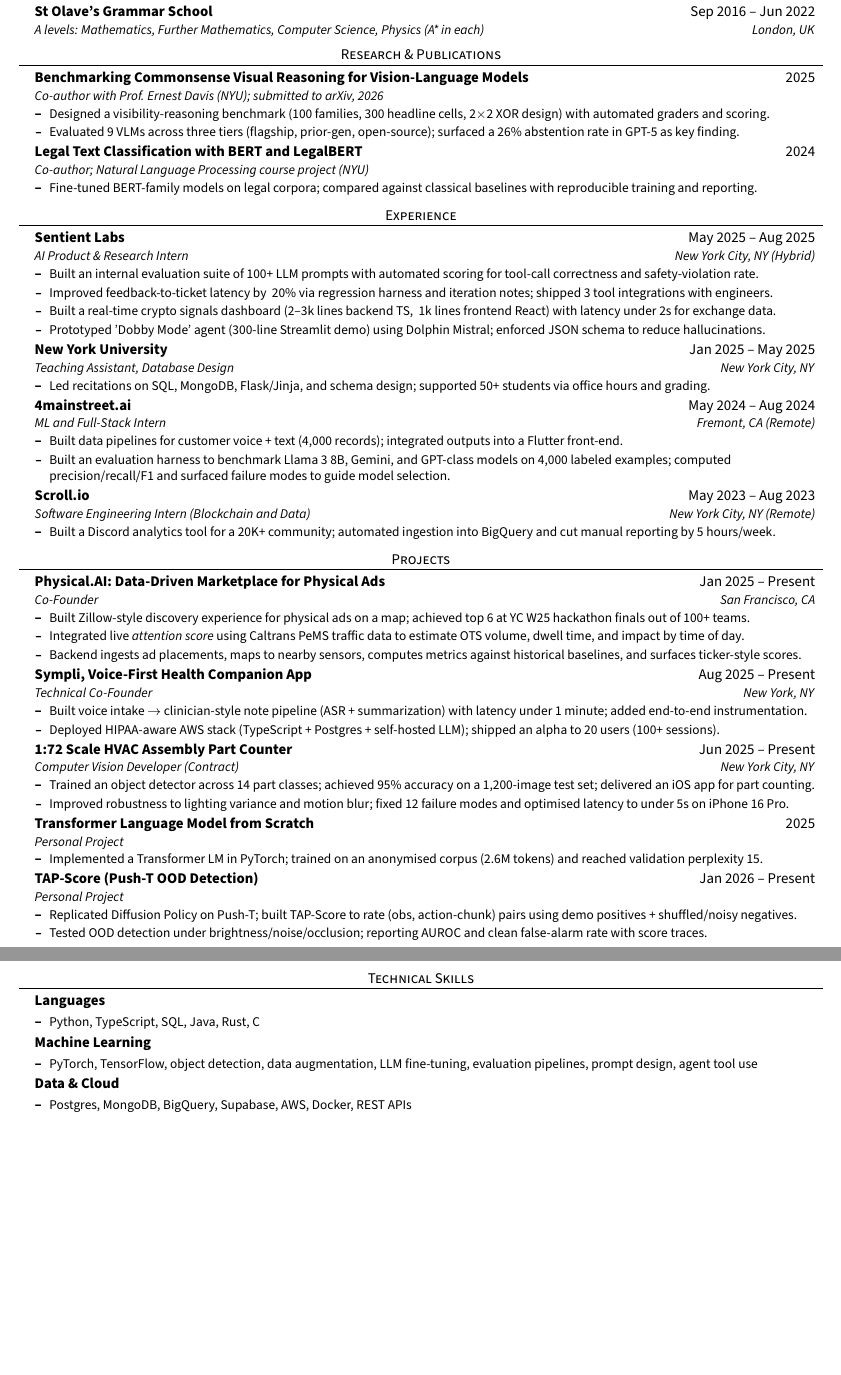
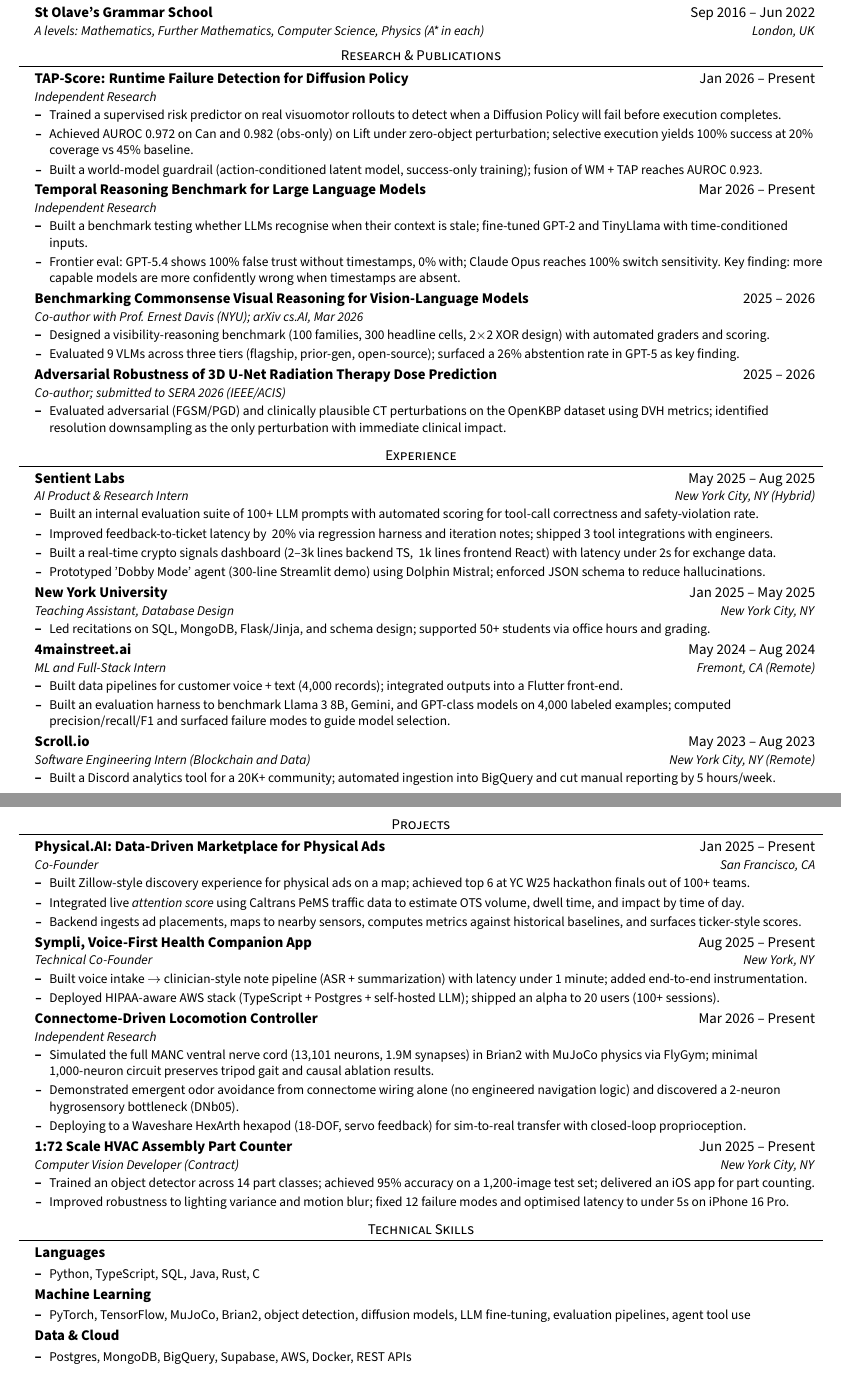
Before and after one commit to neilt93/Task-Agent, a LaTeX CV (Resume/resume.tex): two parts of pages 1 and 2 of 2, joined at a grey line, cut so that both start at the same text, the shorter picture padded with empty space. Compiled offline with pdfLaTeX.

Commit message:
Update resume with TAP-Score v3, temporal-bench, connectome, and SERA 2026
Research section: promoted TAP-Score with real metrics (Can 0.972, Lift
obs-only 0.982, selective execution, world model guardrail), added
temporal-bench frontier eval results, added OpenKBP SERA 2026 submission,
updated Davis paper to arXiv status. Projects section: added connectome
fly brain (13K neuron simulation, emergent behaviours, HexArth deployment),
removed old TAP-Score stub and transformer LM to make room. Updated skills
with MuJoCo and Brian2. Also updated OpenKBP project note to submitted.

Co-Authored-By: Claude Opus 4.6 (1M context) <noreply@anthropic.com>

```diff
--- a/Resume/resume.tex
+++ b/Resume/resume.tex
@@ -102,18 +96,35 @@
 \resumeSubHeadingListStart
 
   \resumeSubheading
-    {Benchmarking Commonsense Visual Reasoning for Vision-Language Models}{2025}
-    {Co-author with Prof. Ernest Davis (NYU); submitted to arXiv, 2026}{}
+    {TAP-Score: Runtime Failure Detection for Diffusion Policy}{Jan 2026 -- Present}
+    {Independent Research}{}
+  \resumeItemListStart
+    \resumeItem{Trained a supervised risk predictor on real visuomotor rollouts to detect when a Diffusion Policy will fail before execution completes.}
+    \resumeItem{Achieved AUROC 0.972 on Can and 0.982 (obs-only) on Lift under zero-object perturbation; selective execution yields 100\% success at 20\% coverage vs 45\% baseline.}
+    \resumeItem{Built a world-model guardrail (action-conditioned latent model, success-only training); fusion of WM + TAP reaches AUROC 0.923.}
+  \resumeItemListEnd
+
+  \resumeSubheading
+    {Temporal Reasoning Benchmark for Large Language Models}{Mar 2026 -- Present}
+    {Independent Research}{}
+  \resumeItemListStart
+    \resumeItem{Built a benchmark testing whether LLMs recognise when their context is stale; fine-tuned GPT-2 and TinyLlama with time-conditioned inputs.}
+    \resumeItem{Frontier eval: GPT-5.4 shows 100\% false trust without timestamps, 0\% with; Claude Opus reaches 100\% switch sensitivity. Key finding: more capable models are more confidently wrong when timestamps are absent.}
+  \resumeItemListEnd
+
+  \resumeSubheading
+    {Benchmarking Commonsense Visual Reasoning for Vision-Language Models}{2025 -- 2026}
+    {Co-author with Prof. Ernest Davis (NYU); arXiv cs.AI, Mar 2026}{}
   \resumeItemListStart
     \resumeItem{Designed a visibility-reasoning benchmark (100 families, 300 headline cells, 2$\times$2 XOR design) with automated graders and scoring.}
     \resumeItem{Evaluated 9 VLMs across three tiers (flagship, prior-gen, open-source); surfaced a 26\% abstention rate in GPT-5 as key finding.}
   \resumeItemListEnd
 
   \resumeSubheading
-    {Legal Text Classification with BERT and LegalBERT}{2024}
-    {Co-author; Natural Language Processing course project (NYU)}{}
+    {Adversarial Robustness of 3D U-Net Radiation Therapy Dose Prediction}{2025 -- 2026}
+    {Co-author; submitted to SERA 2026 (IEEE/ACIS)}{}
   \resumeItemListStart
-    \resumeItem{Fine-tuned BERT-family models on legal corpora; compared against classical baselines with reproducible training and reporting.}
+    \resumeItem{Evaluated adversarial (FGSM/PGD) and clinically plausible CT perturbations on the OpenKBP dataset using DVH metrics; identified resolution downsampling as the only perturbation with immediate clinical impact.}
   \resumeItemListEnd
 
 \resumeSubHeadingListEnd
@@ -174,27 +185,21 @@
   \resumeItemListEnd
 
   \resumeSubheading
+    {Connectome-Driven Locomotion Controller}{Mar 2026 -- Present}
+    {Independent Research}{}
+  \resumeItemListStart
+    \resumeItem{Simulated the full MANC ventral nerve cord (13,101 neurons, 1.9M synapses) in Brian2 with MuJoCo physics via FlyGym; minimal 1,000-neuron circuit preserves tripod gait and causal ablation results.}
+    \resumeItem{Demonstrated emergent odor avoidance from connectome wiring alone (no engineered navigation logic) and discovered a 2-neuron hygrosensory bottleneck (DNb05).}
+    \resumeItem{Deploying to a Waveshare HexArth hexapod (18-DOF, servo feedback) for sim-to-real transfer with closed-loop proprioception.}
+  \resumeItemListEnd
+
+  \resumeSubheading
     {1:72 Scale HVAC Assembly Part Counter}{Jun 2025 -- Present}
     {Computer Vision Developer (Contract)}{New York City, NY}
   \resumeItemListStart
     \resumeItem{Trained an object detector across 14 part classes; achieved 95\% accuracy on a 1,200-image test set; delivered an iOS app for part counting.}
     \resumeItem{Improved robustness to lighting variance and motion blur; fixed 12 failure modes and optimised latency to under 5s on iPhone 16 Pro.}
   \resumeItemListEnd
-
-  \resumeSubheading
-    {Transformer Language Model from Scratch}{2025}
-    {Personal Project}{}
-  \resumeItemListStart
-    \resumeItem{Implemented a Transformer LM in PyTorch; trained on an anonymised corpus (2.6M tokens) and reached validation perplexity 15.}
-  \resumeItemListEnd
-
-  \resumeSubheading
-  {TAP-Score (Push-T OOD Detection)}{Jan 2026 -- Present}
-  {Personal Project}{}
-\resumeItemListStart
-  \resumeItem{Replicated Diffusion Policy on Push-T; built TAP-Score to rate (obs, action-chunk) pairs using demo positives + shuffled/noisy negatives.}
-  \resumeItem{Tested OOD detection under brightness/noise/occlusion; reporting AUROC and clean false-alarm rate with score traces.}
-\resumeItemListEnd
 
 \resumeSubHeadingListEnd
 
@@ -209,7 +214,7 @@
 
   \resumeSkillHeading{Machine Learning}
   \resumeItemListStart
-    \resumeItem{PyTorch, TensorFlow, object detection, data augmentation, LLM fine-tuning, evaluation pipelines, prompt design, agent tool use}
+    \resumeItem{PyTorch, TensorFlow, MuJoCo, Brian2, object detection, diffusion models, LLM fine-tuning, evaluation pipelines, agent tool use}
   \resumeItemListEnd
 
   \resumeSkillHeading{Data \& Cloud}
```
Also changed, not shown: Projects/OpenKBP.md (+10 -2 lines), Resume/resume.tex (6 more changed lines).
